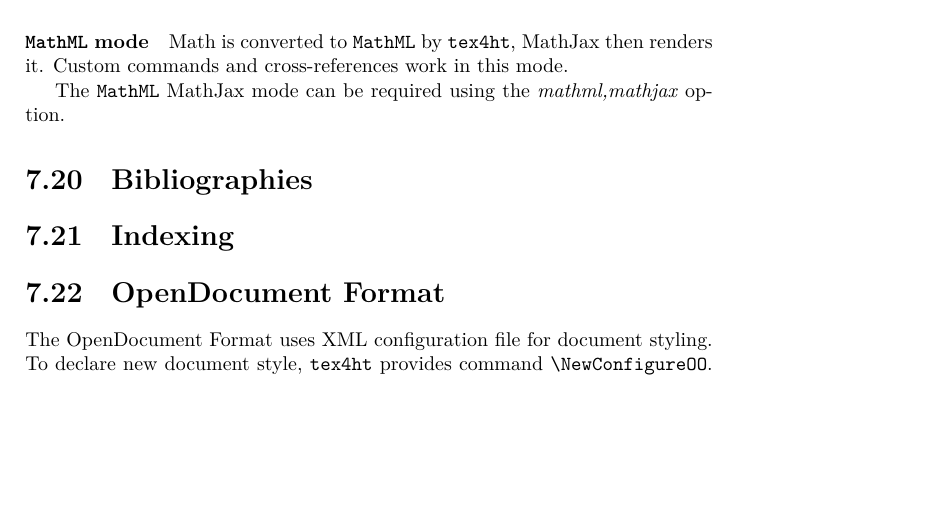
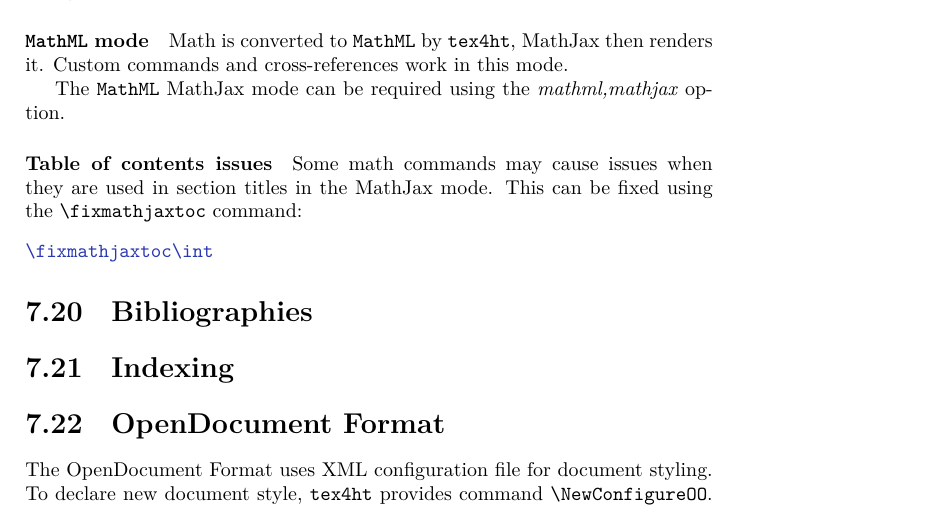
Before and after one commit to michal-h21/tex4ht-doc, a LaTeX book (tex4ht-doc.tex): part of page 38 of 53, cut so that both start at the same text, the shorter picture padded with empty space. Compiled offline with XeLaTeX; a LaTeX package or settings file that is missing is left out.

Commit message:
added fixmathjaxtoc command

```diff
--- a/tex4ht-doc.tex
+++ b/tex4ht-doc.tex
@@ -433,6 +433,14 @@ commands and cross-references work in this mode.
 
 The \mathml\ MathJax mode can be required using the \option{mathml,mathjax} option.
 
+\paragraph{Table of contents issues}
+
+Some math commands may cause issues when they are used in section titles in the MathJax mode.
+This can be fixed using the \texcommand{\fixmathjaxtoc} command:
+
+\begin{texsource}
+\fixmathjaxtoc\int
+\end{texsource}
 
 
 \section{Bibliographies}
```
